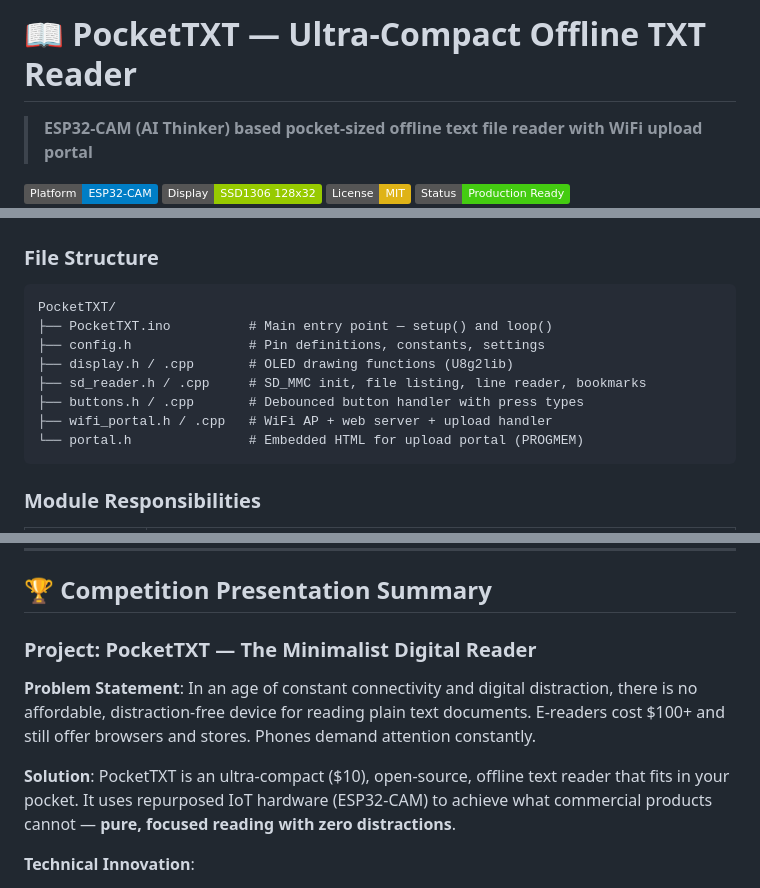
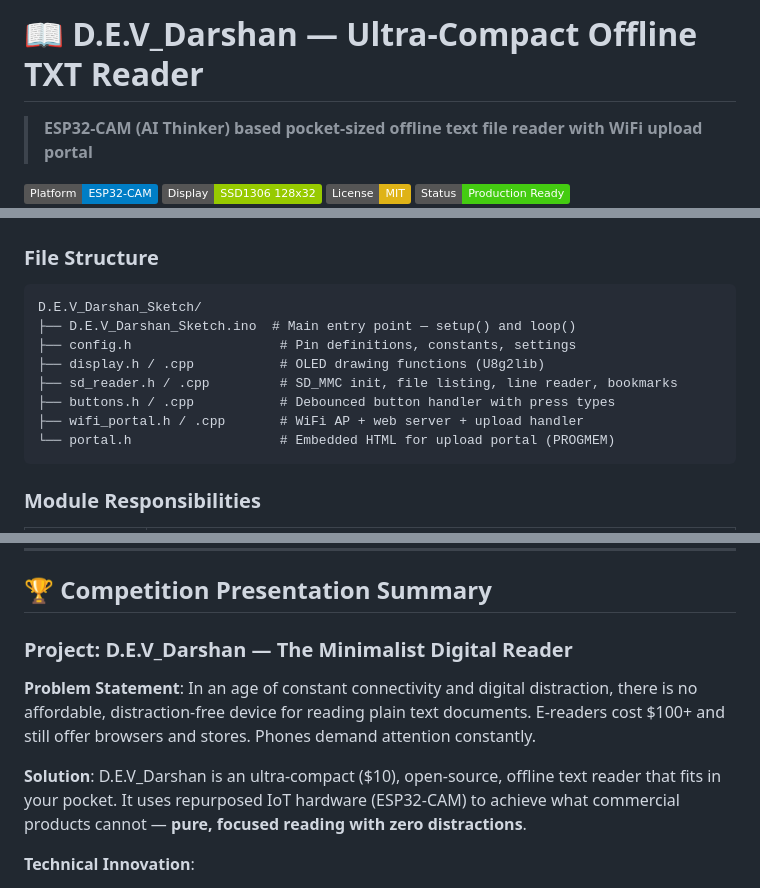
Before and after one commit to sakxam-xeetri/D.E.V_Darshan, a Markdown page: README.md, 3 parts joined by grey strips. Drawn GitHub-style; badges without logos.

Commit message:
Rename project from PocketTXT to D.E.V_Darshan and update related references in README

````diff
--- a/README.md
+++ b/README.md
@@ -1,4 +1,4 @@
-# 📖 PocketTXT — Ultra-Compact Offline TXT Reader
+# 📖 D.E.V_Darshan — Ultra-Compact Offline TXT Reader
 
 > **ESP32-CAM (AI Thinker) based pocket-sized offline text file reader with WiFi upload portal**
 
@@ -357,14 +357,14 @@ With 1-bit SD mode and WiFi disabled during reading, current draw is low enough
 ### File Structure
 
 ```
-PocketTXT/
-├── PocketTXT.ino          # Main entry point — setup() and loop()
-├── config.h               # Pin definitions, constants, settings
-├── display.h / .cpp       # OLED drawing functions (U8g2lib)
-├── sd_reader.h / .cpp     # SD_MMC init, file listing, line reader, bookmarks
-├── buttons.h / .cpp       # Debounced button handler with press types
-├── wifi_portal.h / .cpp   # WiFi AP + web server + upload handler
-└── portal.h               # Embedded HTML for upload portal (PROGMEM)
+D.E.V_Darshan_Sketch/
+├── D.E.V_Darshan_Sketch.ino  # Main entry point — setup() and loop()
+├── config.h                   # Pin definitions, constants, settings
+├── display.h / .cpp           # OLED drawing functions (U8g2lib)
+├── sd_reader.h / .cpp         # SD_MMC init, file listing, line reader, bookmarks
+├── buttons.h / .cpp           # Debounced button handler with press types
+├── wifi_portal.h / .cpp       # WiFi AP + web server + upload handler
+└── portal.h                   # Embedded HTML for upload portal (PROGMEM)
 ```
 
 ### Module Responsibilities
@@ -756,11 +756,11 @@ Button Press Timeline:
 
 ## 🏆 Competition Presentation Summary
 
-### Project: PocketTXT — The Minimalist Digital Reader
+### Project: D.E.V_Darshan — The Minimalist Digital Reader
 
 **Problem Statement**: In an age of constant connectivity and digital distraction, there is no affordable, distraction-free device for reading plain text documents. E-readers cost $100+ and still offer browsers and stores. Phones demand attention constantly.
 
-**Solution**: PocketTXT is an ultra-compact ($10), open-source, offline text reader that fits in your pocket. It uses repurposed IoT hardware (ESP32-CAM) to achieve what commercial products cannot — **pure, focused reading with zero distractions**.
+**Solution**: D.E.V_Darshan is an ultra-compact ($10), open-source, offline text reader that fits in your pocket. It uses repurposed IoT hardware (ESP32-CAM) to achieve what commercial products cannot — **pure, focused reading with zero distractions**.
 
 **Technical Innovation**:
 - Repurposes a $3.50 camera module as a general-purpose reader by leveraging its built-in SD card slot
````
Also changed, not shown: other parts of README.md (+3 -3 lines).
